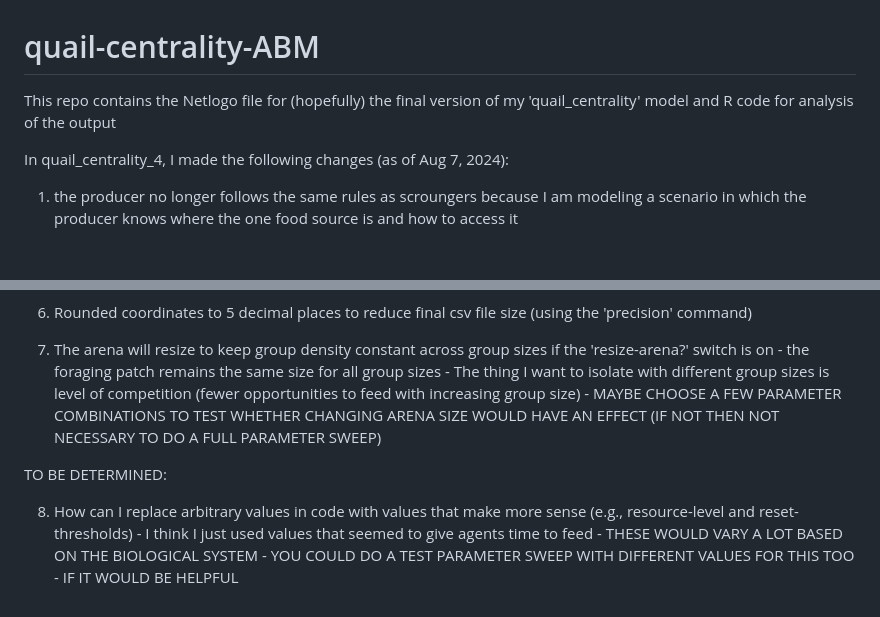
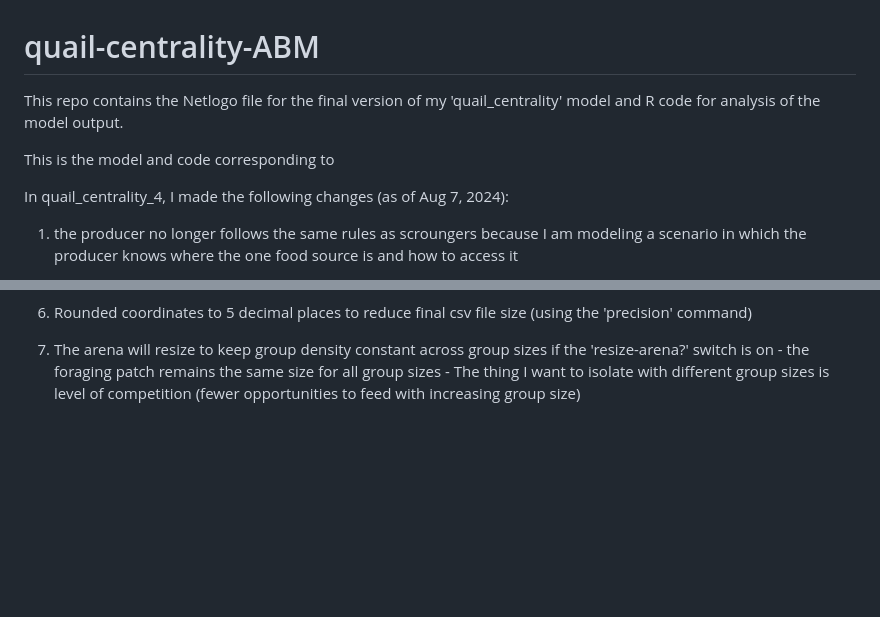
Before and after one commit to prashers/adaptive-social-plasticity-ABM, a Markdown page: README.md, 2 parts joined by grey strips. GitHub-like rendering; blank space fills up the shorter version.

Commit message:
removed outdated notes to myself

```diff
--- a/README.md
+++ b/README.md
@@ -1,5 +1,8 @@
 # quail-centrality-ABM
-This repo contains the Netlogo file for (hopefully) the final version of my 'quail_centrality' model and R code for analysis of the output
+This repo contains the Netlogo file for the final version of my 'quail_centrality' model and R code for analysis of the model output.
+
+This is the model and code corresponding to
+
 
 In quail_centrality_4, I made the following changes (as of Aug 7, 2024):
 
@@ -27,11 +30,3 @@ In quail_centrality_4, I made the following changes (as of Aug 7, 2024):
 7. The arena will resize to keep group density constant across group sizes if the 'resize-arena?' switch is on
         - the foraging patch remains the same size for all group sizes
         - The thing I want to isolate with different group sizes is level of competition (fewer opportunities to feed with increasing group size)
-        - MAYBE CHOOSE A FEW PARAMETER COMBINATIONS TO TEST WHETHER CHANGING ARENA SIZE WOULD HAVE AN EFFECT (IF NOT THEN NOT NECESSARY TO DO A FULL PARAMETER SWEEP)
-
-
-TO BE DETERMINED:
-
-8. How can I replace arbitrary values in code with values that make more sense (e.g., resource-level and reset-thresholds)
-        - I think I just used values that seemed to give agents time to feed
-        - THESE WOULD VARY A LOT BASED ON THE BIOLOGICAL SYSTEM - YOU COULD DO A TEST PARAMETER SWEEP WITH DIFFERENT VALUES FOR THIS TOO - IF IT WOULD BE HELPFUL
```
